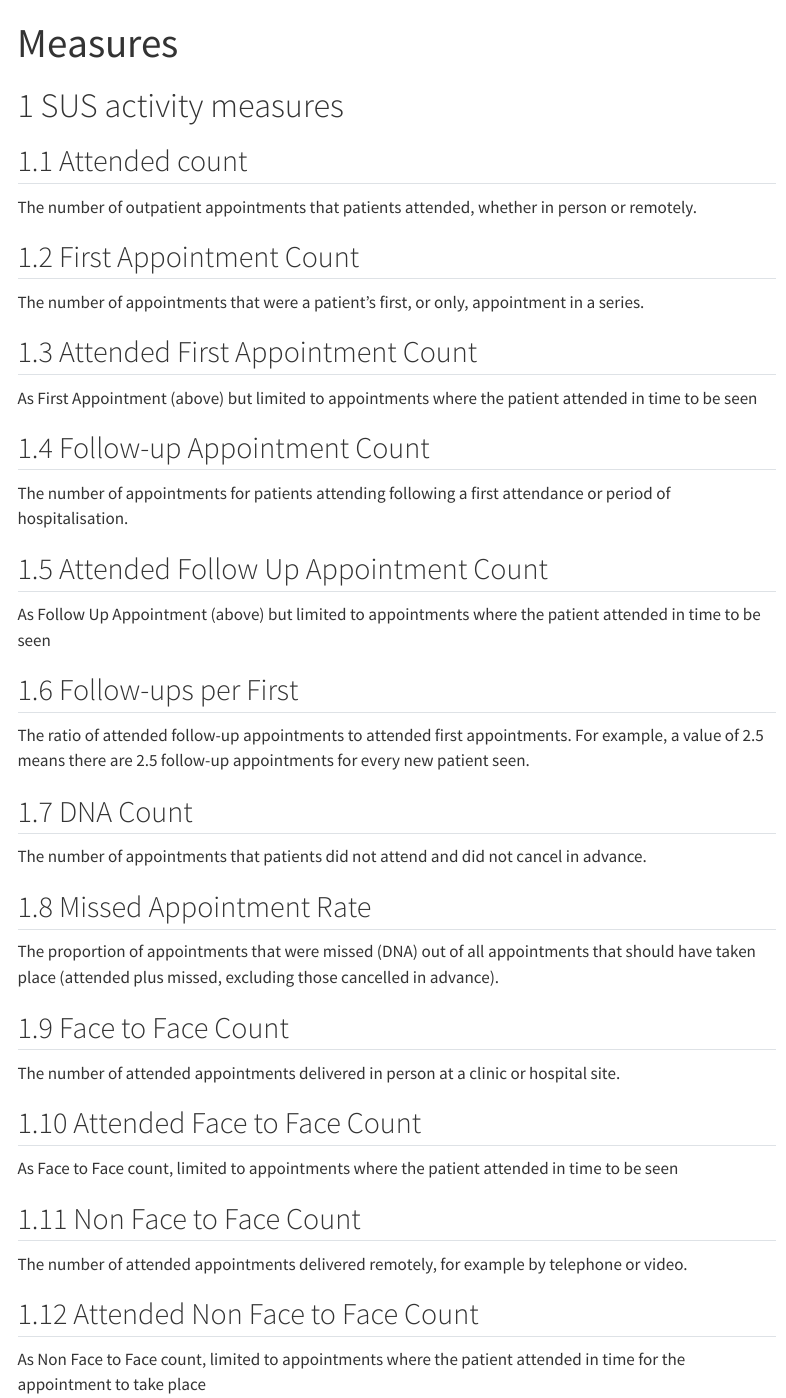
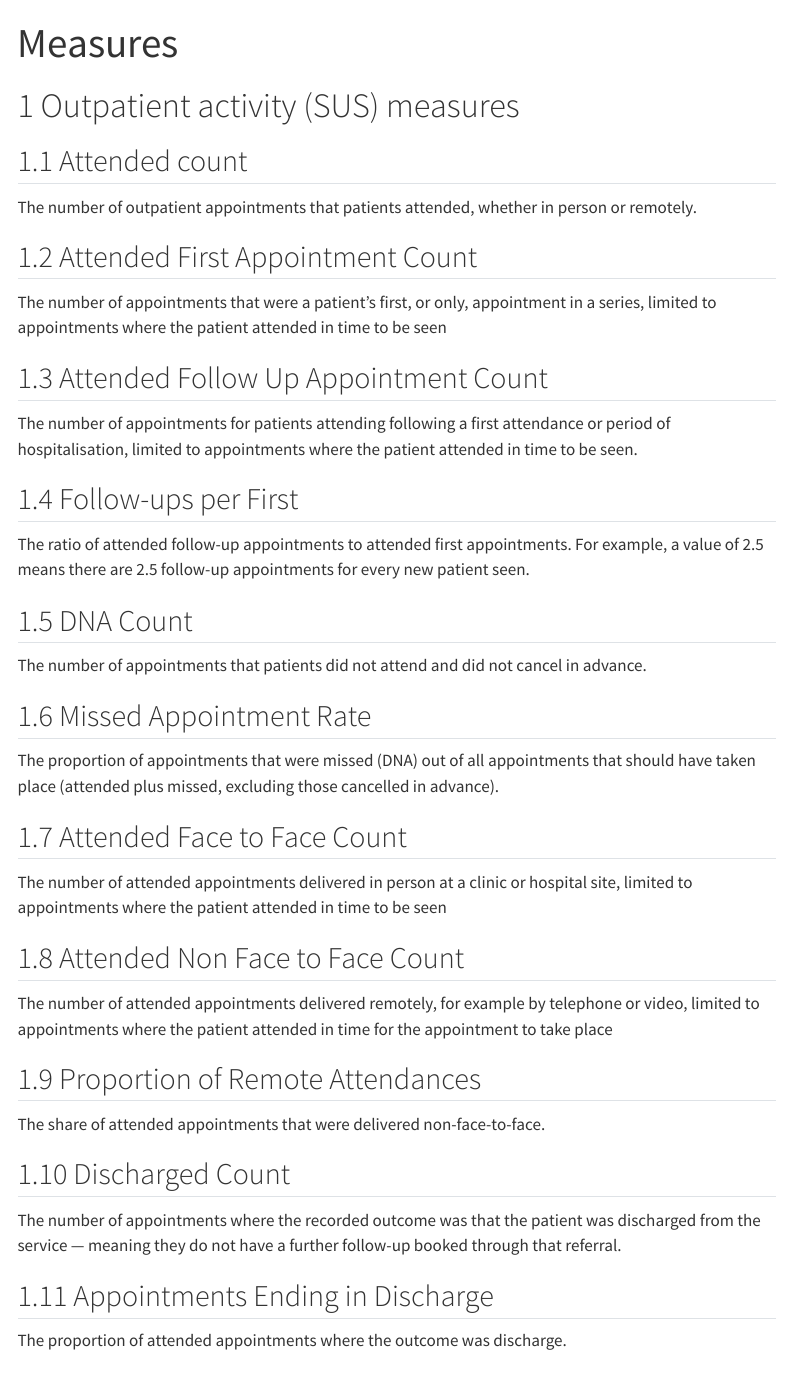
Before and after one commit to nhsengland/se_plc_op_dash_userguide, a Quarto document (measures.qmd): the page in a window 1100 px wide, from its top. Rendered offline with R 4.5, knitr and Pandoc in place of Quarto, with nearby package versions; menus at the side of the page are left out.

Commit message:
removed general first, follow up, f2f and nf2f measures, retained attended only versions

```diff
--- a/measures.qmd
+++ b/measures.qmd
@@ -2,22 +2,16 @@
 title: "Measures"
 ---
 
-# SUS activity measures
+# Outpatient activity (SUS) measures
 
 ## Attended count
 The number of outpatient appointments that patients attended, whether in person or remotely.
 
-## First Appointment Count
-The number of appointments that were a patient's first, or only, appointment in a series.
-
 ## Attended First Appointment Count
-As First Appointment (above) but limited to appointments where the patient attended in time to be seen
-
-## Follow-up Appointment Count
-The number of appointments for patients attending following a first attendance or period of hospitalisation.
+The number of appointments that were a patient's first, or only, appointment in a series, limited to appointments where the patient attended in time to be seen
 
 ## Attended Follow Up Appointment Count
-As Follow Up Appointment (above) but limited to appointments where the patient attended in time to be seen
+The number of appointments for patients attending following a first attendance or period of hospitalisation, limited to appointments where the patient attended in time to be seen.
 
 ## Follow-ups per First
 The ratio of attended follow-up appointments to attended first appointments. For example, a value of 2.5 means there are 2.5 follow-up appointments for every new patient seen.
@@ -28,17 +22,11 @@
 ## Missed Appointment Rate
 The proportion of appointments that were missed (DNA) out of all appointments that should have taken place (attended plus missed, excluding those cancelled in advance).
 
-## Face to Face Count
-The number of attended appointments delivered in person at a clinic or hospital site.
-
 ## Attended Face to Face Count
-As Face to Face count, limited to appointments where the patient attended in time to be seen
-
-## Non Face to Face Count
-The number of attended appointments delivered remotely, for example by telephone or video.
+The number of attended appointments delivered in person at a clinic or hospital site, limited to appointments where the patient attended in time to be seen
 
 ## Attended Non Face to Face Count
-As Non Face to Face count, limited to appointments where the patient attended in time for the appointment to take place
+The number of attended appointments delivered remotely, for example by telephone or video, limited to appointments where the patient attended in time for the appointment to take place
 
 ## Proportion of Remote Attendances
 The share of attended appointments that were delivered non-face-to-face.
```
